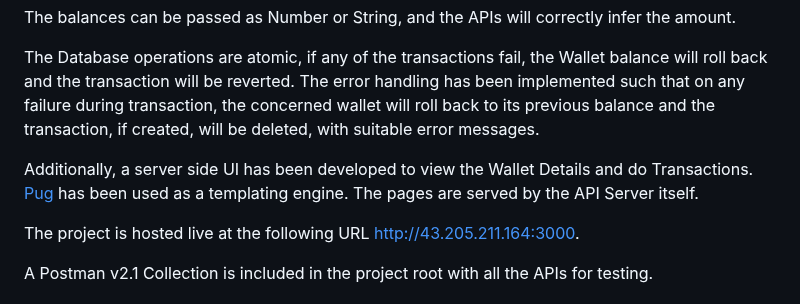
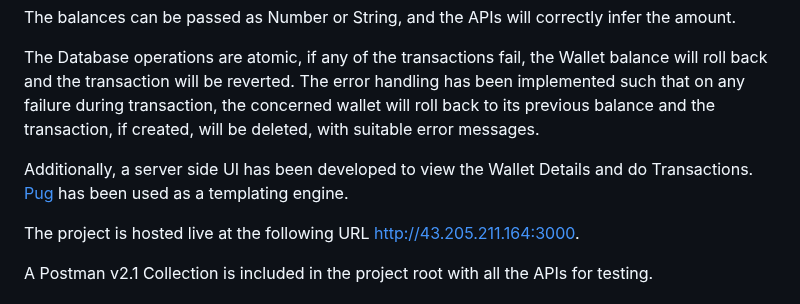
Before and after one commit to ritwickd35/walletBE, a Markdown page: readme.md, the part around the change. GitHub-like rendering.

```diff
--- a/readme.md
+++ b/readme.md
@@ -10,7 +10,7 @@ The balances can be passed as Number or String, and the APIs will correctly infe
 
 The Database operations are atomic, if any of the transactions fail, the Wallet balance will roll back and the transaction will be reverted. The error handling has been implemented such that on any failure during transaction, the concerned wallet will roll back to its previous balance and the transaction, if created, will be deleted, with suitable error messages.
 
-Additionally, a server side UI has been developed to view the Wallet Details and do Transactions. [Pug](https://github.com/pugjs/pug/tree/master) has been used as a templating engine. The pages are served by the API Server itself.
+Additionally, a server side UI has been developed to view the Wallet Details and do Transactions. [Pug](https://github.com/pugjs/pug/tree/master) has been used as a templating engine.
 
 The project is hosted live at the following URL [http://43.205.211.164:3000](http://43.205.211.164:3000).
 
```
